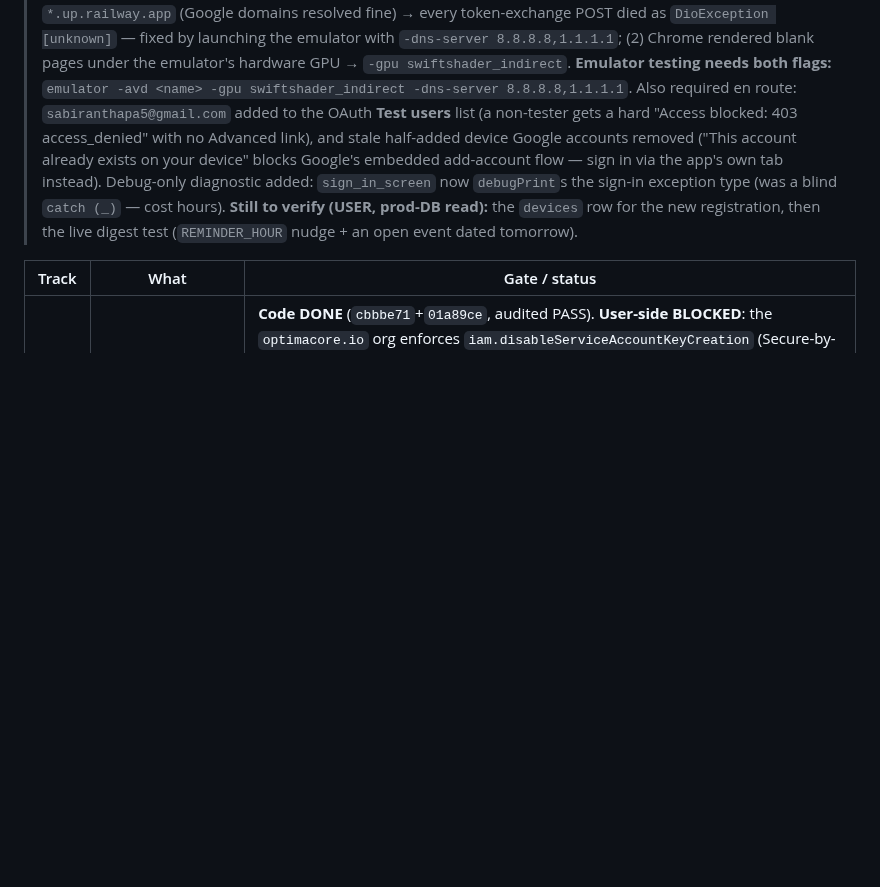
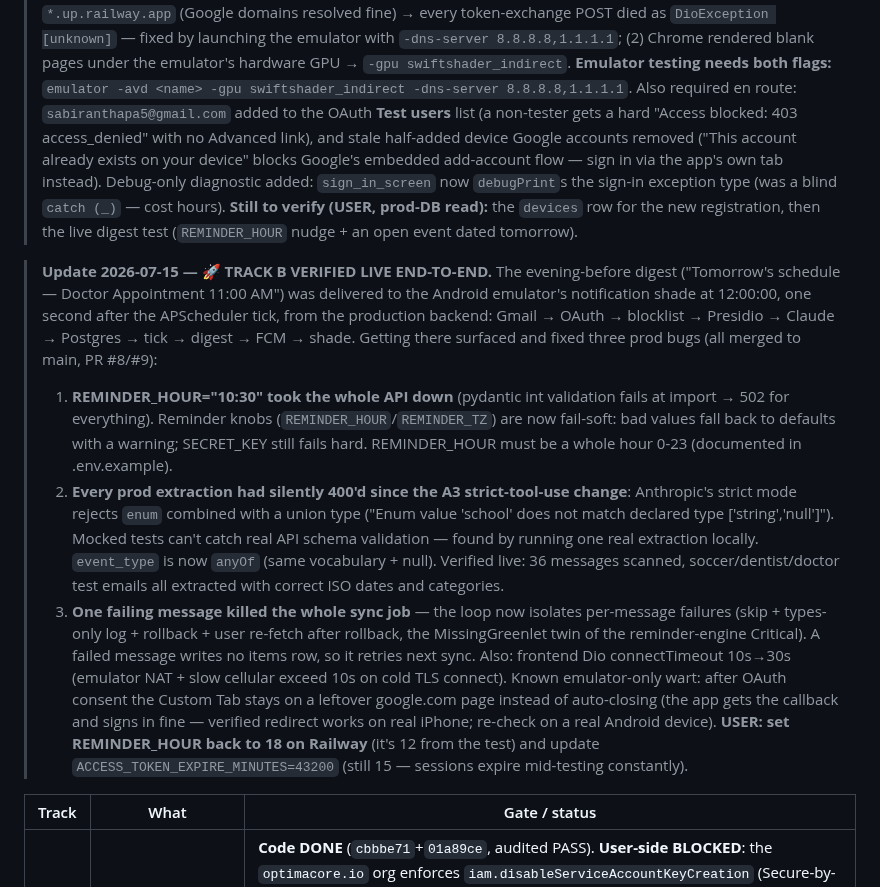
Before and after one commit to BetterSaas-engg/mamaflow, a Markdown page: HANDOFF.md, the part around the change. GitHub-like rendering; blank space fills up the shorter version.

Commit message:
docs: HANDOFF — Track B verified live E2E (digest delivered 12:00:00); 3 prod bugs fixed
Co-Authored-By: Claude Fable 5 <noreply@anthropic.com>

```diff
--- a/HANDOFF.md
+++ b/HANDOFF.md
@@ -150,6 +150,31 @@
 > `catch (_)` — cost hours). **Still to verify (USER, prod-DB read):** the `devices` row for the
 > new registration, then the live digest test (`REMINDER_HOUR` nudge + an open event dated
 > tomorrow).
+
+> **Update 2026-07-15 — 🚀 TRACK B VERIFIED LIVE END-TO-END.** The evening-before digest
+> ("Tomorrow's schedule — Doctor Appointment 11:00 AM") was delivered to the Android emulator's
+> notification shade at 12:00:00, one second after the APScheduler tick, from the production
+> backend: Gmail → OAuth → blocklist → Presidio → Claude → Postgres → tick → digest → FCM → shade.
+> Getting there surfaced and fixed three prod bugs (all merged to main, PR #8/#9):
+> 1. **REMINDER_HOUR="10:30" took the whole API down** (pydantic int validation fails at import →
+>    502 for everything). Reminder knobs (`REMINDER_HOUR`/`REMINDER_TZ`) are now fail-soft:
+>    bad values fall back to defaults with a warning; SECRET_KEY still fails hard. REMINDER_HOUR
+>    must be a whole hour 0-23 (documented in .env.example).
+> 2. **Every prod extraction had silently 400'd since the A3 strict-tool-use change**: Anthropic's
+>    strict mode rejects `enum` combined with a union type ("Enum value 'school' does not match
+>    declared type ['string','null']"). Mocked tests can't catch real API schema validation —
+>    found by running one real extraction locally. `event_type` is now `anyOf` (same vocabulary +
+>    null). Verified live: 36 messages scanned, soccer/dentist/doctor test emails all extracted
+>    with correct ISO dates and categories.
+> 3. **One failing message killed the whole sync job** — the loop now isolates per-message failures
+>    (skip + types-only log + rollback + user re-fetch after rollback, the MissingGreenlet twin of
+>    the reminder-engine Critical). A failed message writes no items row, so it retries next sync.
+> Also: frontend Dio connectTimeout 10s→30s (emulator NAT + slow cellular exceed 10s on cold TLS
+> connect). Known emulator-only wart: after OAuth consent the Custom Tab stays on a leftover
+> google.com page instead of auto-closing (the app gets the callback and signs in fine —
+> verified redirect works on real iPhone; re-check on a real Android device).
+> **USER: set REMINDER_HOUR back to 18 on Railway** (it's 12 from the test) and update
+> `ACCESS_TOKEN_EXPIRE_MINUTES=43200` (still 15 — sessions expire mid-testing constantly).
 
 | Track | What | Gate / status |
 |-------|------|---------------|
```
